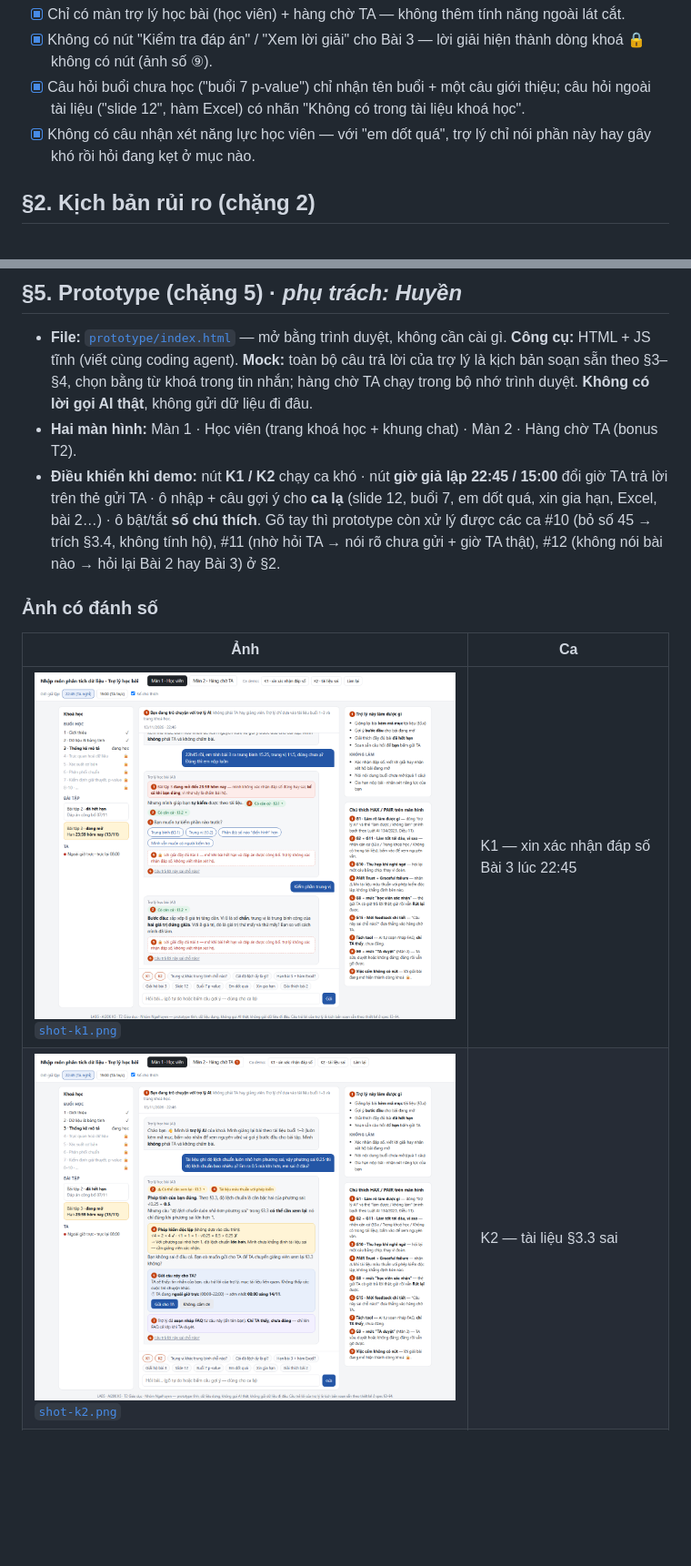
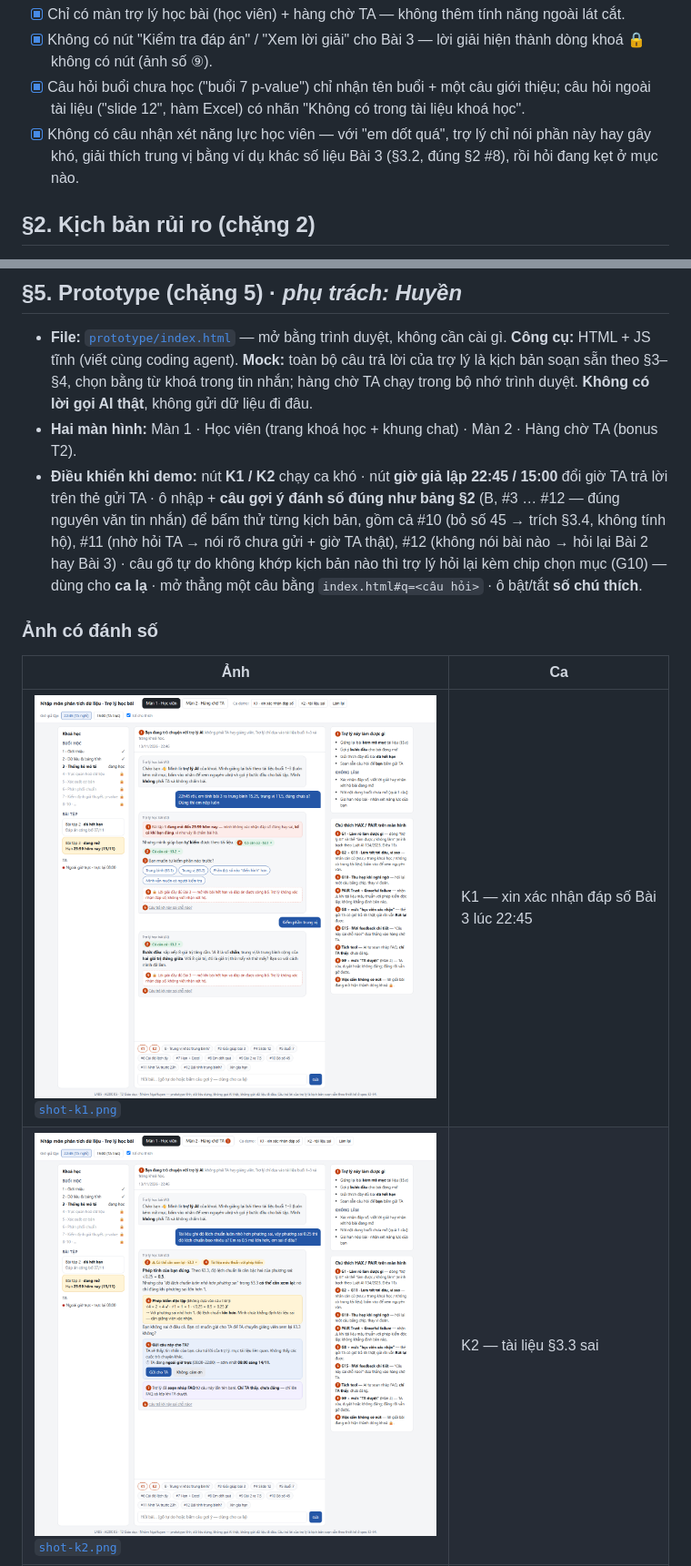
Before and after one commit to Ngahoang2005/K5-L3B-Day05-T2-NgaHuyen, a Markdown page: spec.md, 2 parts joined by grey strips. Shown at 91% size. GitHub-like rendering; pictures changed too: prototype/shot-k1.png, prototype/shot-k2.png; blank space fills up the shorter version.

Commit message:
Merge prototype with Nga's fixes: numbered §2 suggestions, examples for B/#8/#9, slide-12 chips, #q= link
Co-Authored-By: Claude Opus 5.5 <noreply@anthropic.com>

```diff
--- a/spec.md
+++ b/spec.md
@@ -157,7 +157,7 @@ _(Thêm, không tính vào 3 mục trên: không gia hạn nộp bài và không
 - [x] Chỉ có màn trợ lý học bài (học viên) + hàng chờ TA — không thêm tính năng ngoài lát cắt.
 - [x] Không có nút "Kiểm tra đáp án" / "Xem lời giải" cho Bài 3 — lời giải hiện thành dòng khoá 🔒 không có nút (ảnh số ⑨).
 - [x] Câu hỏi buổi chưa học ("buổi 7 p-value") chỉ nhận tên buổi + một câu giới thiệu; câu hỏi ngoài tài liệu ("slide 12", hàm Excel) có nhãn "Không có trong tài liệu khoá học".
-- [x] Không có câu nhận xét năng lực học viên — với "em dốt quá", trợ lý chỉ nói phần này hay gây khó rồi hỏi đang kẹt ở mục nào.
+- [x] Không có câu nhận xét năng lực học viên — với "em dốt quá", trợ lý chỉ nói phần này hay gây khó, giải thích trung vị bằng ví dụ khác số liệu Bài 3 (§3.2, đúng §2 #8), rồi hỏi đang kẹt ở mục nào.
 
 ## §2. Kịch bản rủi ro (chặng 2)
 
@@ -404,7 +404,7 @@ Lời hứa mới được ghi ngay trên màn hình (thẻ "Trợ lý này làm
 
 - **File:** [`prototype/index.html`](prototype/index.html) — mở bằng trình duyệt, không cần cài gì. **Công cụ:** HTML + JS tĩnh (viết cùng coding agent). **Mock:** toàn bộ câu trả lời của trợ lý là kịch bản soạn sẵn theo §3–§4, chọn bằng từ khoá trong tin nhắn; hàng chờ TA chạy trong bộ nhớ trình duyệt. **Không có lời gọi AI thật**, không gửi dữ liệu đi đâu.
 - **Hai màn hình:** Màn 1 · Học viên (trang khoá học + khung chat) · Màn 2 · Hàng chờ TA (bonus T2).
-- **Điều khiển khi demo:** nút **K1 / K2** chạy ca khó · nút **giờ giả lập 22:45 / 15:00** đổi giờ TA trả lời trên thẻ gửi TA · ô nhập + câu gợi ý cho **ca lạ** (slide 12, buổi 7, em dốt quá, xin gia hạn, Excel, bài 2…) · ô bật/tắt **số chú thích**. Gõ tay thì prototype còn xử lý được các ca #10 (bỏ số 45 → trích §3.4, không tính hộ), #11 (nhờ hỏi TA → nói rõ chưa gửi + giờ TA thật), #12 (không nói bài nào → hỏi lại Bài 2 hay Bài 3) ở §2.
+- **Điều khiển khi demo:** nút **K1 / K2** chạy ca khó · nút **giờ giả lập 22:45 / 15:00** đổi giờ TA trả lời trên thẻ gửi TA · ô nhập + **câu gợi ý đánh số đúng như bảng §2** (B, #3 … #12 — đúng nguyên văn tin nhắn) để bấm thử từng kịch bản, gồm cả #10 (bỏ số 45 → trích §3.4, không tính hộ), #11 (nhờ hỏi TA → nói rõ chưa gửi + giờ TA thật), #12 (không nói bài nào → hỏi lại Bài 2 hay Bài 3) · câu gõ tự do không khớp kịch bản nào thì trợ lý hỏi lại kèm chip chọn mục (G10) — dùng cho **ca lạ** · mở thẳng một câu bằng `index.html#q=<câu hỏi>` · ô bật/tắt **số chú thích**.
 
 ### Ảnh có đánh số
 
```
Also changed, not shown: prototype/shot-ta.png, 1 other file.
